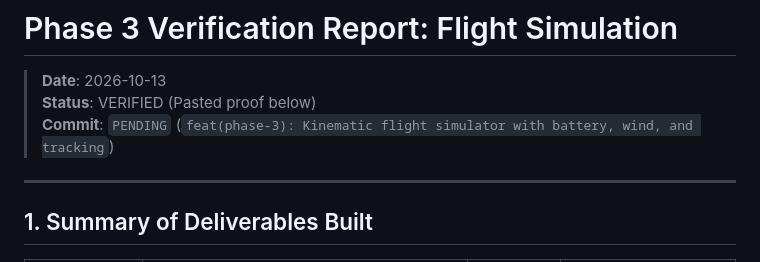
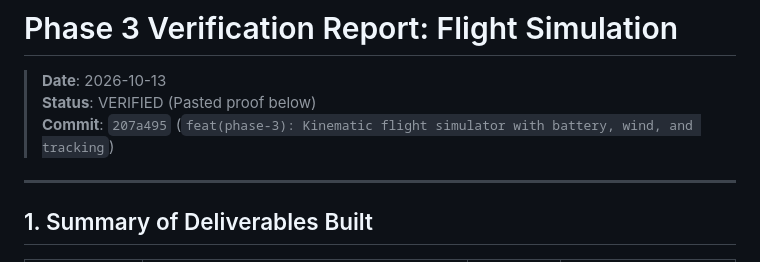
Before and after one commit to jasin263/DRONE-NAVIGATION-SIMULATION-, a Markdown page: docs/verification/PHASE_3_VERIFICATION.md, the part around the change. Rendered like a GitHub page.

Commit message:
docs(phase-3): Update commit hash in Phase 3 verification report

```diff
--- a/docs/verification/PHASE_3_VERIFICATION.md
+++ b/docs/verification/PHASE_3_VERIFICATION.md
@@ -2,7 +2,7 @@
 
 > **Date**: 2026-10-13
 > **Status**: VERIFIED (Pasted proof below)
-> **Commit**: `PENDING` (`feat(phase-3): Kinematic flight simulator with battery, wind, and tracking`)
+> **Commit**: `207a495` (`feat(phase-3): Kinematic flight simulator with battery, wind, and tracking`)
 
 ---
 
```
